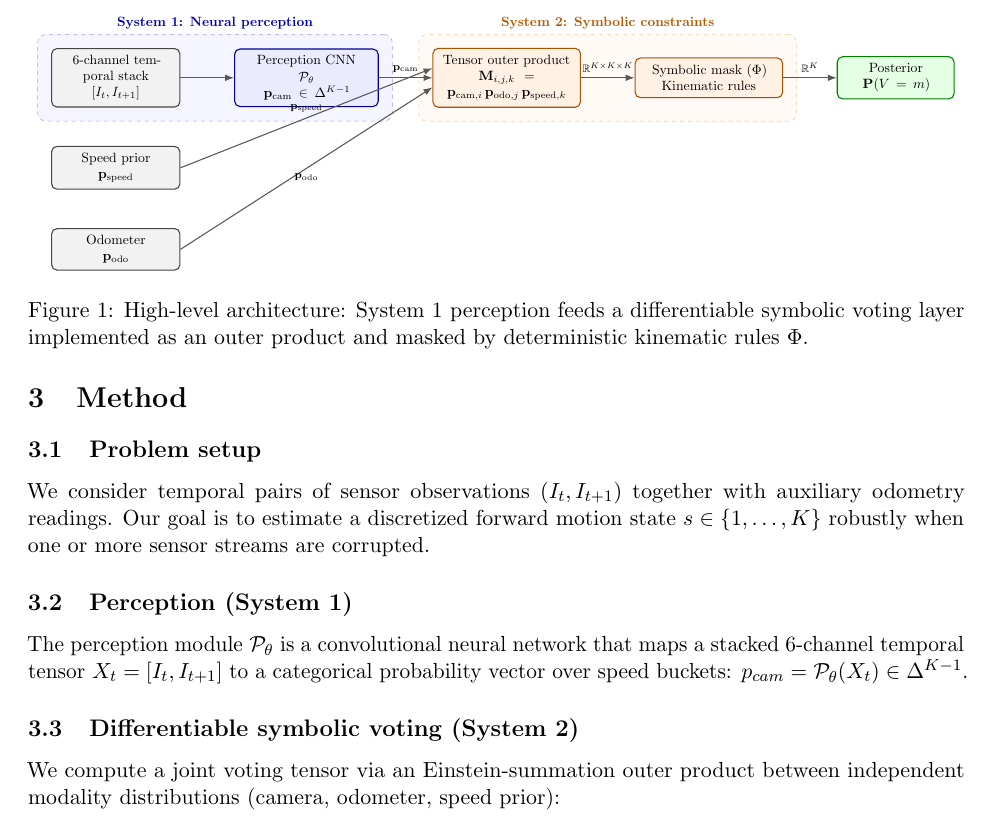
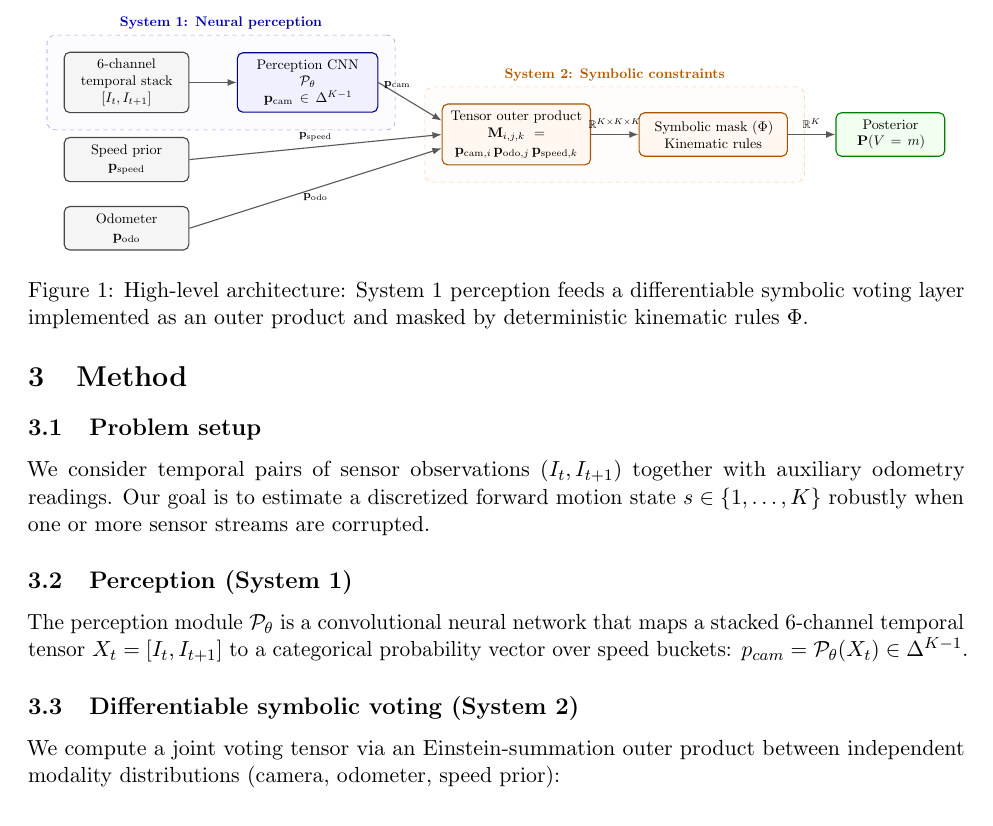
Before and after one commit to Ayushman125/Multi-Sensor-Fault-Isolation-Framework, a LaTeX paper (paper/main.tex, which reads paper/sections/method.tex): part of page 2 of 4, cut so that both start at the same text. Compiled offline with pdfLaTeX.

Commit message:
fix(paper): improve diagram layout and clean manuscript text

```diff
--- a/paper/sections/method.tex
+++ b/paper/sections/method.tex
@@ -12,39 +12,50 @@ The isolator evaluates deterministic logical rules over indices of $\mathbf{M}$
 \subsection{Architecture schematic}
 Figure~\ref{fig:arch} depicts the high-level architecture: a temporal image pair enters the perception CNN (System 1) producing a discrete probability vector; auxiliary odometry and a speed prior produce additional categorical distributions; an Einstein-summation outer product forms a joint tensor; deterministic masks $\Phi$ prune inconsistent combinations and produce the final posterior over motion states.
 
-\begin{figure}[!t]
+\begin{figure*}[!t]
     \centering
-	\resizebox{0.98\linewidth}{!}{%
+    \resizebox{0.96\linewidth}{!}{%
     \begin{tikzpicture}[
         font=\small,
         >=Latex,
-		node distance=10mm and 14mm,
+        node distance=0.6cm and 1.2cm,
         every node/.style={align=center},
-		base/.style={draw, thick, rounded corners=4pt, minimum height=1.0cm, text width=3.0cm, inner sep=5pt},
-		sensor/.style={base, fill=gray!10, draw=gray!55!black},
-		neural/.style={base, fill=blue!8, draw=blue!55!black, text width=3.4cm},
-		symbolic/.style={base, fill=orange!10, draw=orange!65!black, text width=3.5cm},
-		output/.style={base, fill=green!10, draw=green!50!black, text width=2.7cm},
+        base/.style={draw, thick, rounded corners=4pt, minimum height=1.1cm, text width=2.8cm, inner sep=5pt, fill=white},
+        sensor/.style={base, fill=gray!8, draw=gray!55!black},
+        neural/.style={base, fill=blue!6, draw=blue!55!black, text width=3.2cm},
+        symbolic/.style={base, fill=orange!6, draw=orange!65!black, text width=3.4cm},
+        output/.style={base, fill=green!6, draw=green!50!black, text width=2.4cm},
         arrow/.style={->, thick, draw=gray!70!black}
     ]
+        % --- STAGE 1: VISUALLY BALANCED SENSOR COLUMN ---
         \node[sensor] (frames) {6-channel temporal stack\\$[I_t, I_{t+1}]$};
         \node[sensor, below=of frames] (speed) {Speed prior\\$\mathbf{p}_{\text{speed}}$};
         \node[sensor, below=of speed] (odo) {Odometer\\$\mathbf{p}_{\text{odo}}$};
 
+        % --- STAGE 2: SYSTEM 1 PERCEPTION ---
         \node[neural, right=of frames] (cnn) {Perception CNN\\$\mathcal{P}_\theta$\\$\mathbf{p}_{\text{cam}} \in \Delta^{K-1}$};
-		\node[symbolic, right=of cnn] (outer) {Tensor outer product\\$\mathbf{M}_{i,j,k} = \mathbf{p}_{\text{cam},i}\,\mathbf{p}_{\text{odo},j}\,\mathbf{p}_{\text{speed},k}$};
+
+        % --- STAGE 3: SYSTEM 2 TENSOR FUSION (Symmetrically Positioned at Center-Stream Height) ---
+        \node[symbolic, right=1.6cm of cnn.south east, yshift=-0.55cm, anchor=west] (outer) {
+            Tensor outer product\\
+            $\mathbf{M}_{i,j,k} = \mathbf{p}_{\text{cam},i}\,\mathbf{p}_{\text{odo},j}\,\mathbf{p}_{\text{speed},k}$
+        };
         \node[symbolic, right=of outer] (mask) {Symbolic mask ($\Phi$)\\Kinematic rules};
+
+        % --- STAGE 4: EVALUATED POSTERIOR OUTPUT ---
         \node[output, right=of mask] (posterior) {Posterior\\$\mathbf{P}(V=m)$};
 
+        % --- BACKGROUND CONTAINERS ---
         \begin{scope}[on background layer]
-			\node[draw=blue!40, dashed, rounded corners=6pt, fill=blue!4, inner sep=10pt, fit=(frames) (cnn), label={[blue!70!black]above:\textbf{System 1: Neural perception}}] {};
-			\node[draw=orange!40, dashed, rounded corners=6pt, fill=orange!4, inner sep=10pt, fit=(outer) (mask), label={[orange!70!black]above:\textbf{System 2: Symbolic constraints}}] {};
+            \node[draw=blue!40, dashed, rounded corners=6pt, fill=blue!4, fill opacity=0.3, inner sep=12pt, rounded corners=6pt, fit=(frames) (cnn), label={[blue!70!black]above:\textbf{System 1: Neural perception}}] (bg_sys1) {};
+            \node[draw=orange!40, dashed, rounded corners=6pt, fill=orange!4, fill opacity=0.3, inner sep=12pt, rounded corners=6pt, fit=(outer) (mask), label={[orange!70!black]above:\textbf{System 2: Symbolic constraints}}] (bg_sys2) {};
         \end{scope}
 
+        % --- STREAMLINED ROUTING ARROWS (No Intersections or Box Merging) ---
         \draw[arrow] (frames) -- (cnn);
-		\draw[arrow] (speed.east) -- node[above, font=\scriptsize] {$\mathbf{p}_{\text{speed}}$} ($(outer.west)+(0,0.25)$);
-		\draw[arrow] (odo.east) -- node[below, font=\scriptsize] {$\mathbf{p}_{\text{odo}}$} ($(outer.west)+(0,-0.25)$);
-		\draw[arrow] (cnn) -- node[above, font=\scriptsize] {$\mathbf{p}_{\text{cam}}$} (outer);
+        \draw[arrow] (cnn.east) -- node[above, font=\scriptsize, pos=0.3] {$\mathbf{p}_{\text{cam}}$} ($(outer.west)+(0,0.35)$);
+        \draw[arrow] (speed.east) -- node[above, font=\scriptsize, pos=0.5] {$\mathbf{p}_{\text{speed}}$} ($(outer.west)+(0,0.0)$);
+        \draw[arrow] (odo.east) -- node[below, font=\scriptsize, pos=0.5] {$\mathbf{p}_{\text{odo}}$} ($(outer.west)+(0,-0.35)$);
         \draw[arrow] (outer) -- node[above, font=\scriptsize] {$\mathbb{R}^{K \times K \times K}$} (mask);
         \draw[arrow] (mask) -- node[above, font=\scriptsize] {$\mathbb{R}^{K}$} (posterior);
     \end{tikzpicture}%
```
Lines whose indentation alone changed are shown as unchanged.
